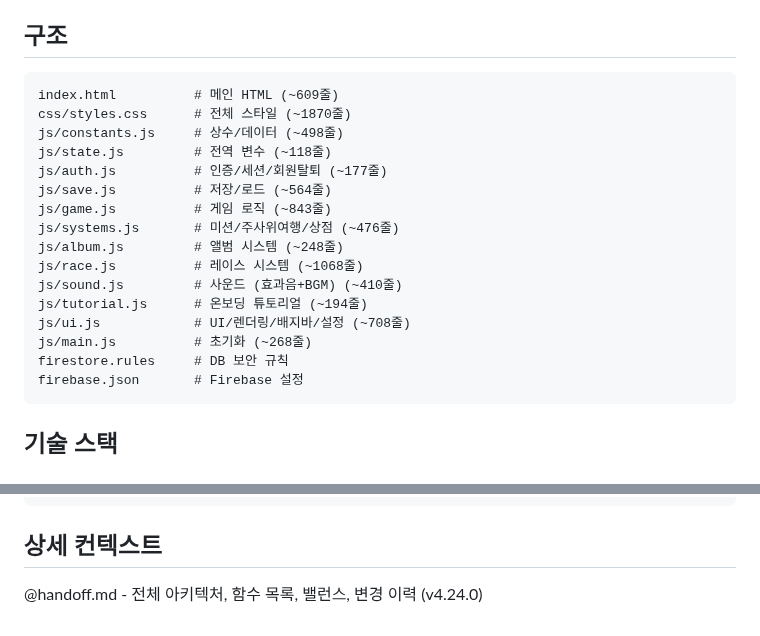
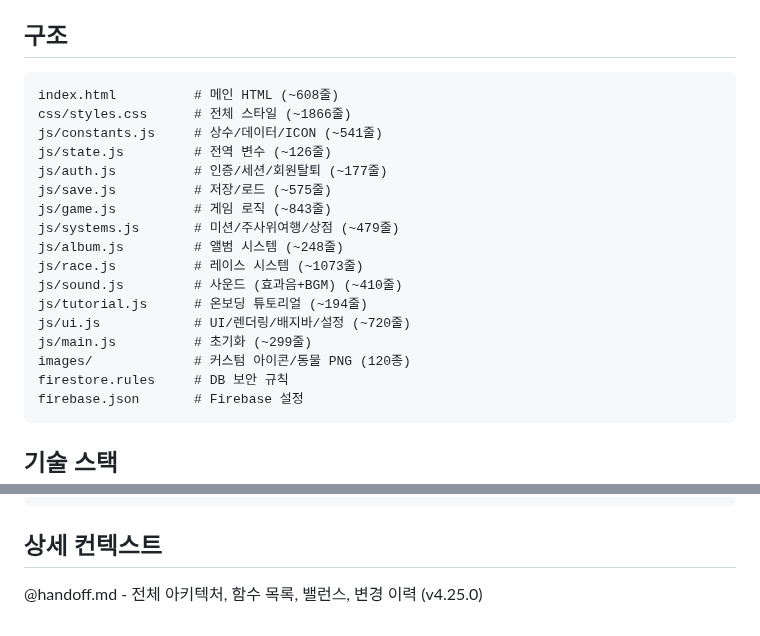
Before and after one commit to pmsecon1-code/merge-game, a Markdown page: CLAUDE.md, 2 parts joined by grey strips. GitHub-like rendering.

````diff
--- a/CLAUDE.md
+++ b/CLAUDE.md
@@ -4,20 +4,21 @@
 
 ## 구조
 ```
-index.html          # 메인 HTML (~609줄)
-css/styles.css      # 전체 스타일 (~1870줄)
-js/constants.js     # 상수/데이터 (~498줄)
-js/state.js         # 전역 변수 (~118줄)
+index.html          # 메인 HTML (~608줄)
+css/styles.css      # 전체 스타일 (~1866줄)
+js/constants.js     # 상수/데이터/ICON (~541줄)
+js/state.js         # 전역 변수 (~126줄)
 js/auth.js          # 인증/세션/회원탈퇴 (~177줄)
-js/save.js          # 저장/로드 (~564줄)
+js/save.js          # 저장/로드 (~575줄)
 js/game.js          # 게임 로직 (~843줄)
-js/systems.js       # 미션/주사위여행/상점 (~476줄)
+js/systems.js       # 미션/주사위여행/상점 (~479줄)
 js/album.js         # 앨범 시스템 (~248줄)
-js/race.js          # 레이스 시스템 (~1068줄)
+js/race.js          # 레이스 시스템 (~1073줄)
 js/sound.js         # 사운드 (효과음+BGM) (~410줄)
 js/tutorial.js      # 온보딩 튜토리얼 (~194줄)
-js/ui.js            # UI/렌더링/배지바/설정 (~708줄)
-js/main.js          # 초기화 (~268줄)
+js/ui.js            # UI/렌더링/배지바/설정 (~720줄)
+js/main.js          # 초기화 (~299줄)
+images/             # 커스텀 아이콘/동물 PNG (120종)
 firestore.rules     # DB 보안 규칙
 firebase.json       # Firebase 설정
 ```
@@ -76,4 +77,4 @@ game.js에서 공식 변경 → ui.js 프리뷰는 미변경 → 표시 불일
 ```
 
 ## 상세 컨텍스트
-@handoff.md - 전체 아키텍처, 함수 목록, 밸런스, 변경 이력 (v4.24.0)
+@handoff.md - 전체 아키텍처, 함수 목록, 밸런스, 변경 이력 (v4.25.0)
````
Also changed, not shown: handoff.md (+69 -15 lines).
